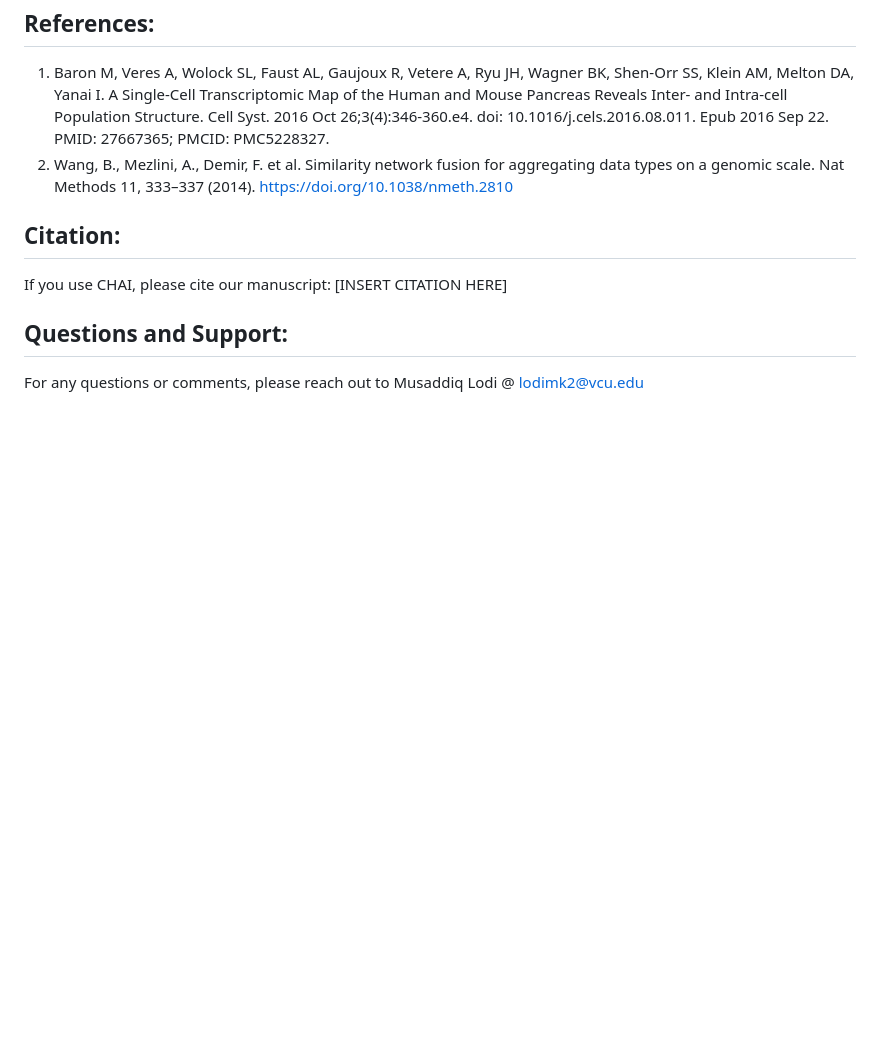
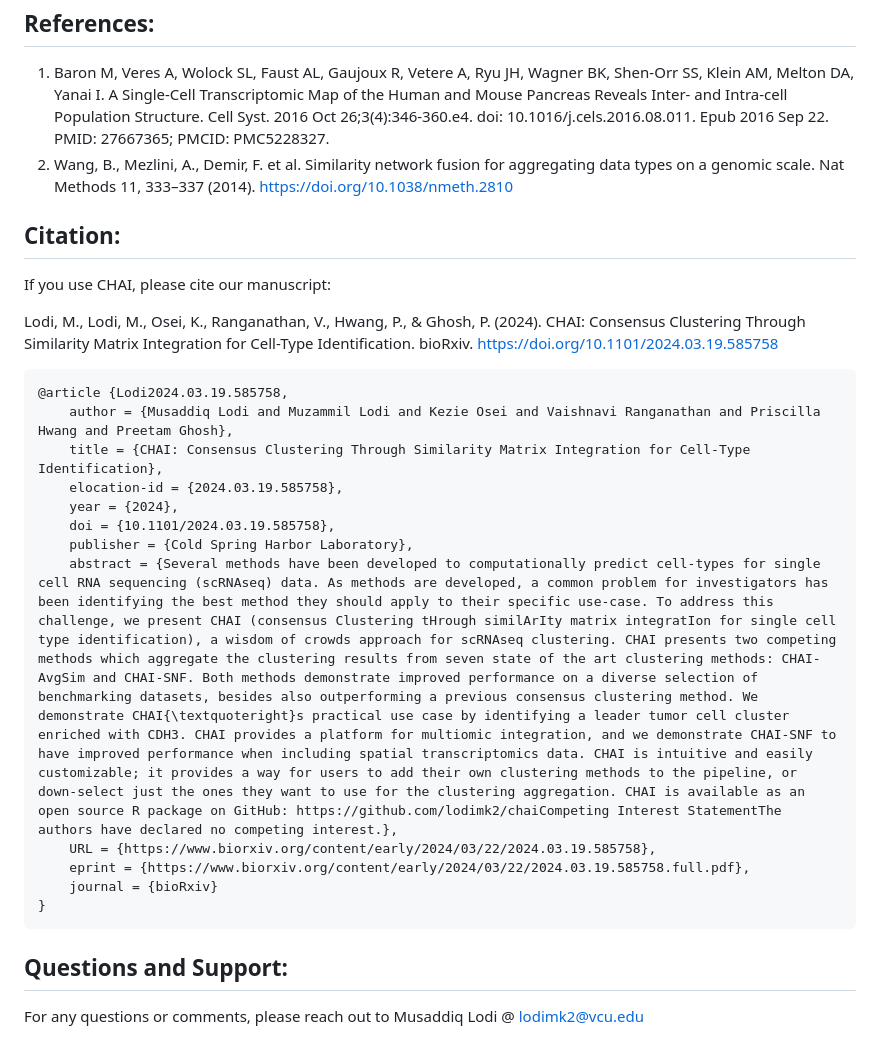
Before and after one commit to lodimk2/chai, a Markdown page: README.md, the part around the change. Rendered like a GitHub page; blank space fills up the shorter version.

Commit message:
Added citation

````diff
--- a/README.md
+++ b/README.md
@@ -74,7 +74,24 @@ For a more detailed tutorial, including adding your own clustering algorithms to
 2. Wang, B., Mezlini, A., Demir, F. et al. Similarity network fusion for aggregating data types on a genomic scale. Nat Methods 11, 333–337 (2014). https://doi.org/10.1038/nmeth.2810
 
 ## Citation:
-If you use CHAI, please cite our manuscript: [INSERT CITATION HERE]
+If you use CHAI, please cite our manuscript:
+
+Lodi, M., Lodi, M., Osei, K., Ranganathan, V., Hwang, P., & Ghosh, P. (2024). CHAI: Consensus Clustering Through Similarity Matrix Integration for Cell-Type Identification. bioRxiv. https://doi.org/10.1101/2024.03.19.585758
+
+```
+@article {Lodi2024.03.19.585758,
+	author = {Musaddiq Lodi and Muzammil Lodi and Kezie Osei and Vaishnavi Ranganathan and Priscilla Hwang and Preetam Ghosh},
+	title = {CHAI: Consensus Clustering Through Similarity Matrix Integration for Cell-Type Identification},
+	elocation-id = {2024.03.19.585758},
+	year = {2024},
+	doi = {10.1101/2024.03.19.585758},
+	publisher = {Cold Spring Harbor Laboratory},
+	abstract = {Several methods have been developed to computationally predict cell-types for single cell RNA sequencing (scRNAseq) data. As methods are developed, a common problem for investigators has been identifying the best method they should apply to their specific use-case. To address this challenge, we present CHAI (consensus Clustering tHrough similArIty matrix integratIon for single cell type identification), a wisdom of crowds approach for scRNAseq clustering. CHAI presents two competing methods which aggregate the clustering results from seven state of the art clustering methods: CHAI-AvgSim and CHAI-SNF. Both methods demonstrate improved performance on a diverse selection of benchmarking datasets, besides also outperforming a previous consensus clustering method. We demonstrate CHAI{\textquoteright}s practical use case by identifying a leader tumor cell cluster enriched with CDH3. CHAI provides a platform for multiomic integration, and we demonstrate CHAI-SNF to have improved performance when including spatial transcriptomics data. CHAI is intuitive and easily customizable; it provides a way for users to add their own clustering methods to the pipeline, or down-select just the ones they want to use for the clustering aggregation. CHAI is available as an open source R package on GitHub: https://github.com/lodimk2/chaiCompeting Interest StatementThe authors have declared no competing interest.},
+	URL = {https://www.biorxiv.org/content/early/2024/03/22/2024.03.19.585758},
+	eprint = {https://www.biorxiv.org/content/early/2024/03/22/2024.03.19.585758.full.pdf},
+	journal = {bioRxiv}
+}
+```
 
 ## Questions and Support:
 For any questions or comments, please reach out to Musaddiq Lodi @ lodimk2@vcu.edu
````
